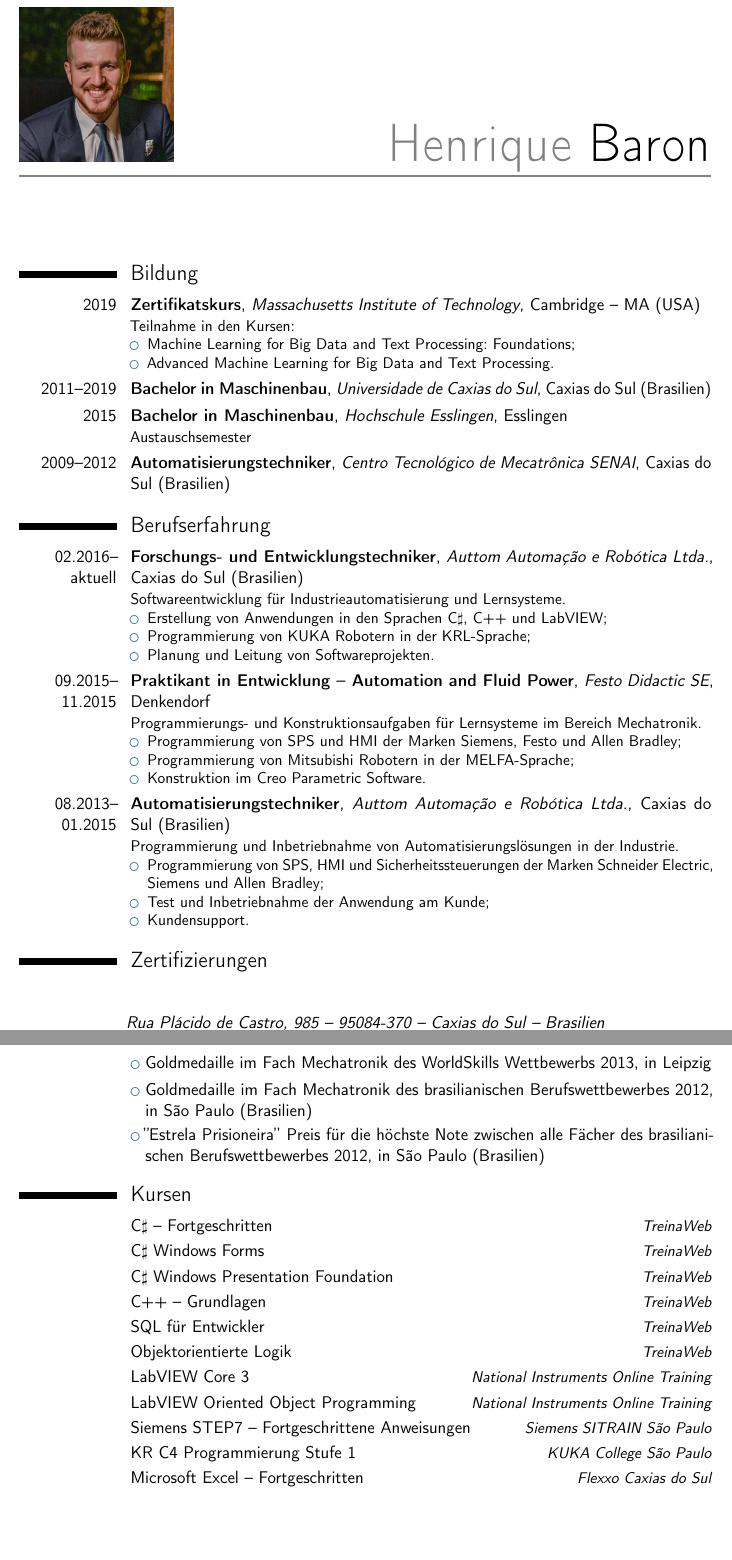
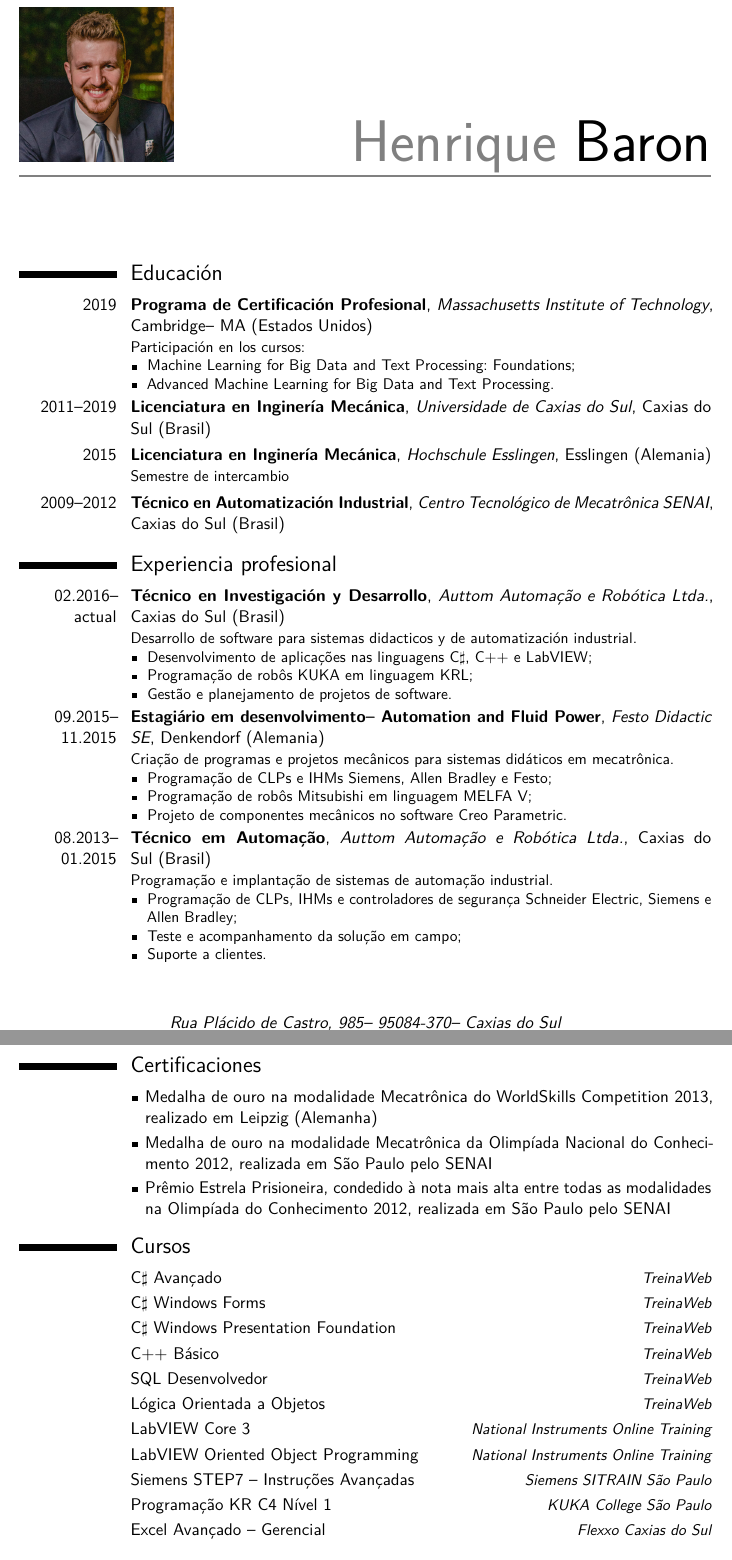
Before and after one commit to henriquebaron/curriculo, a LaTeX CV (curriculo.tex, which reads textos-idiomas.tex): two parts of pages 1 and 2 of 2, joined at a grey line, cut so that both start at the same text, the shorter picture padded with empty space. Compiled offline with pdfLaTeX.

Commit message:
Adicionar parte dos textos em espanhol

```diff
--- a/curriculo.tex
+++ b/curriculo.tex
@@ -6,8 +6,8 @@
 %\renewcommand{\familydefault}{\sfdefault}         % to set the default font; use '\sfdefault' for the default sans serif font, '\rmdefault' for the default roman one, or any tex font name
 %\nopagenumbers{}                                  % uncomment to suppress automatic page numbering for CVs longer than one page
 
-\usepackage[utf8]{inputenc}
-\usepackage[german]{babel}
+\usepackage{lmodern}
+\usepackage[spanish,es-lcroman]{babel}
 % adjust the page margins
 \usepackage[scale=0.75]{geometry}
 %\setlength{\hintscolumnwidth}{3cm}                % if you want to change the width of the column with the dates
--- a/textos-idiomas.tex
+++ b/textos-idiomas.tex
@@ -197,3 +197,23 @@
 	\renewcommand{\projetosname}{Projekte}
 	\renewcommand{\ucsmonographdescricao}{\LaTeX\ Klasse für den Schriftsatz von Arbeiten nach den Regeln der Universität Caxias do Sul (UCS). Verfügbar an}
 }
+\addto\captionsspanish{
+	\renewcommand{\localname}{Caxias do Sul}
+	% Conteúdo da seção de educação
+	\renewcommand{\educacaoname}{Educación}
+	\renewcommand{\brazilname}{~(Brasil)}
+	\renewcommand{\alemanhaname}{~(Alemania)}
+	\renewcommand{\programacertname}{Programa de Certificación Profesional}
+	\renewcommand{\participacaoname}{Participación en los cursos}
+	\renewcommand{\bachelorengname}{Licenciatura en Inginería Mecánica}
+	\renewcommand{\intercambioname}{Semestre de intercambio}
+	\renewcommand{\tecnicoautomacaoname}{Técnico en Automatización Industrial}
+	% Conteúdo da seção de experiência profissional
+	\renewcommand{\experiencianame}{Experiencia profesional}
+	\renewcommand{\atualname}{actual}
+	% Técnico em P&D - Auttom
+	\renewcommand{\tecnicopedname}{Técnico en Investigación y Desarrollo}
+	\renewcommand{\tecnicopeddescricao}{Desarrollo de software para sistemas didacticos y de automatización industrial}
+	% Certificações
+	\renewcommand{\certifname}{Certificaciones}
+}
```
Also changed, not shown: 1 other file.
